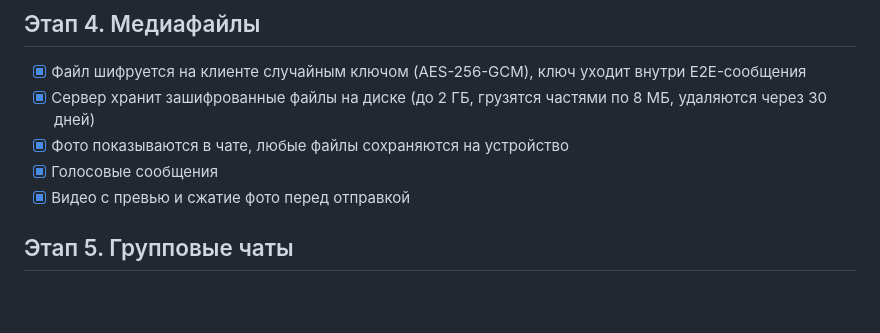
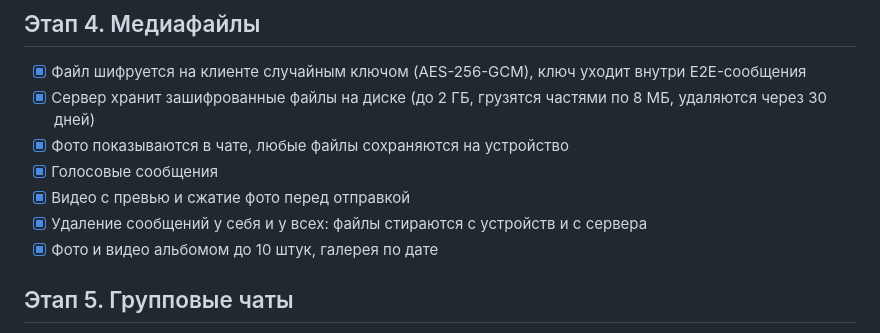
Before and after one commit to OleksandrYech/aura, a Markdown page: ROADMAP.md, the part around the change. GitHub-like rendering; blank space fills up the shorter version.

Commit message:
Roadmap: deletion and albums
Co-Authored-By: Claude Opus 5.5 (1M context) <noreply@anthropic.com>
Claude-Session: https://claude.ai/code/session_01PUYc4c6Li4RH56aRfyWinE

```diff
--- a/ROADMAP.md
+++ b/ROADMAP.md
@@ -64,6 +64,8 @@ server/   Dart-сервер
 - [x] Фото показываются в чате, любые файлы сохраняются на устройство
 - [x] Голосовые сообщения
 - [x] Видео с превью и сжатие фото перед отправкой
+- [x] Удаление сообщений у себя и у всех: файлы стираются с устройств и с сервера
+- [x] Фото и видео альбомом до 10 штук, галерея по дате
 
 ## Этап 5. Групповые чаты
 
```
